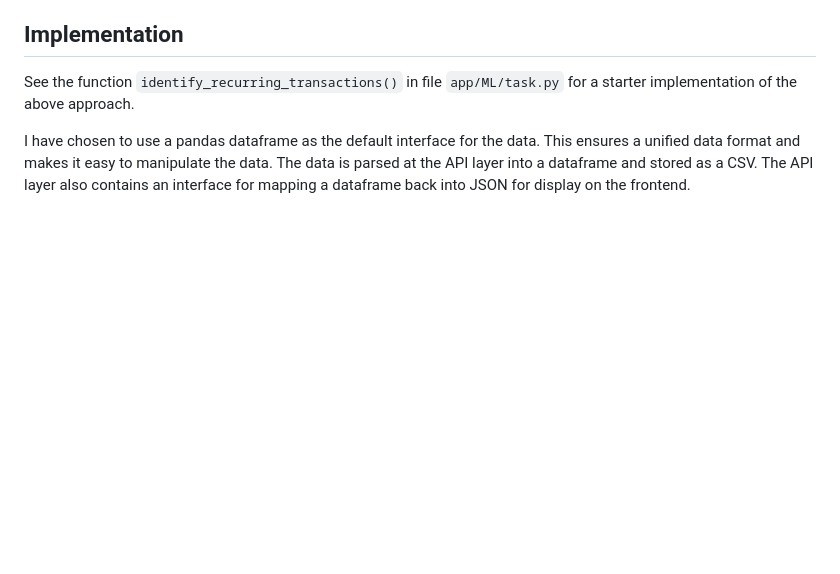
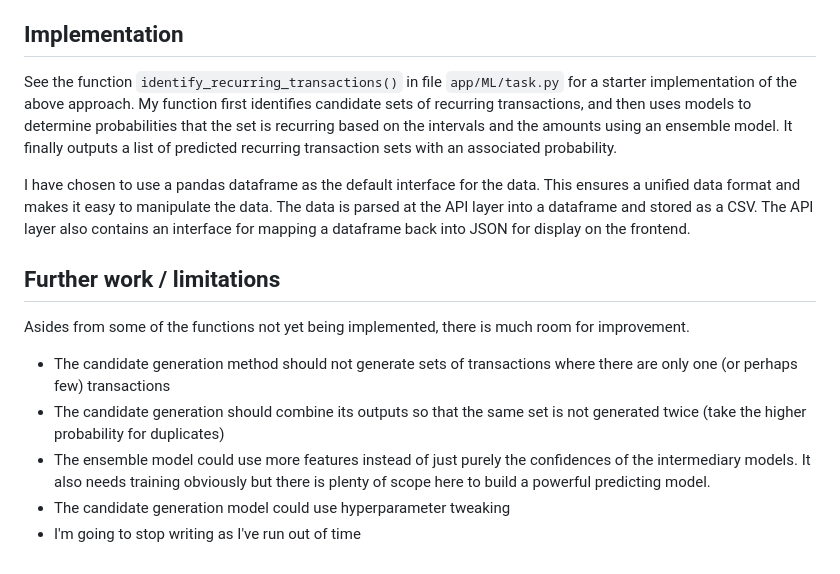
Before and after one commit to OptimusPrinceps/jatw-heron-task, a Markdown page: README.md, the part around the change. Drawn GitHub-style; blank space fills up the shorter version.

Commit message:
out of time final submit

```diff
--- a/README.md
+++ b/README.md
@@ -69,8 +69,23 @@ the description, but additional sophistication could be added to this later on b
 ## Implementation
 
 See the function `identify_recurring_transactions()` in file `app/ML/task.py` for a starter implementation of the above
-approach.
+approach. My function first identifies candidate sets of recurring transactions, and then uses models to determine
+probabilities that the set is recurring based on the intervals and the amounts using an ensemble model. It finally
+outputs a list of predicted recurring transaction sets with an associated probability.
 
 I have chosen to use a pandas dataframe as the default interface for the data. This ensures a unified data format and
 makes it easy to manipulate the data. The data is parsed at the API layer into a dataframe and stored as a CSV.
 The API layer also contains an interface for mapping a dataframe back into JSON for display on the frontend.
+
+## Further work / limitations
+
+Asides from some of the functions not yet being implemented, there is much room for improvement.
+
+- The candidate generation method should not generate sets of transactions where there are only one (or perhaps few)
+  transactions
+- The candidate generation should combine its outputs so that the same set is not generated twice (take the higher
+  probability for duplicates)
+- The ensemble model could use more features instead of just purely the confidences of the intermediary models. It also
+  needs training obviously but there is plenty of scope here to build a powerful predicting model.
+- The candidate generation model could use hyperparameter tweaking
+- I'm going to stop writing as I've run out of time
```
